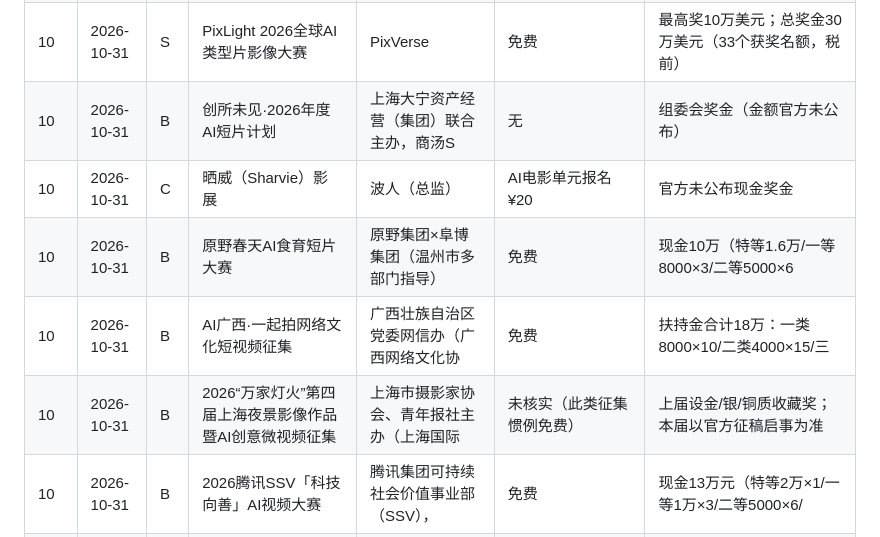
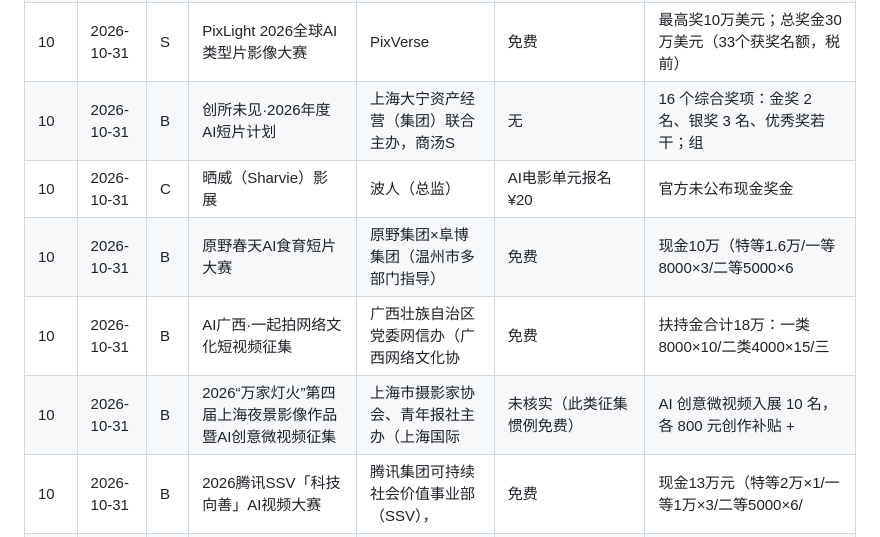
Before and after one commit to YIJUEYIJUE/ai-film-contests-tracker, a Markdown page: data/contests_2026-10-21.md, the part around the change. Drawn GitHub-style.

Commit message:
snapshot 2026-10-21: contests 184 / sources 66 / festivals 24

```diff
--- a/data/contests_2026-10-21.md
+++ b/data/contests_2026-10-21.md
@@ -20,11 +20,11 @@
 | 9 | 2026-10-30 | C | 蒙牛美加墨世界杯专项赛·动画赛道（第20届好创意） | 好创意组委会（承办：蒙牛集团） | 免费 | 未核实（按各类报名数4%评奖） |
 | 10 | 2026-10-31 | B | 韩国AI电影节 | KeonPyo Hong（Festiva | $20 | 未公布现金奖（金/银/铜+评审团奖） |
 | 10 | 2026-10-31 | S | PixLight 2026全球AI类型片影像大赛 | PixVerse | 免费 | 最高奖10万美元；总奖金30万美元（33个获奖名额，税前） |
-| 10 | 2026-10-31 | B | 创所未见·2026年度AI短片计划 | 上海大宁资产经营（集团）联合主办，商汤S | 无 | 组委会奖金（金额官方未公布） |
+| 10 | 2026-10-31 | B | 创所未见·2026年度AI短片计划 | 上海大宁资产经营（集团）联合主办，商汤S | 无 | 16 个综合奖项：金奖 2 名、银奖 3 名、优秀奖若干；组 |
 | 10 | 2026-10-31 | C | 晒威（Sharvie）影展 | 波人（总监） | AI电影单元报名¥20 | 官方未公布现金奖金 |
 | 10 | 2026-10-31 | B | 原野春天AI食育短片大赛 | 原野集团×阜博集团（温州市多部门指导） | 免费 | 现金10万（特等1.6万/一等8000×3/二等5000×6 |
 | 10 | 2026-10-31 | B | AI广西·一起拍网络文化短视频征集 | 广西壮族自治区党委网信办（广西网络文化协 | 免费 | 扶持金合计18万：一类8000×10/二类4000×15/三 |
-| 10 | 2026-10-31 | B | 2026“万家灯火”第四届上海夜景影像作品暨AI创意微视频征集 | 上海市摄影家协会、青年报社主办（上海国际 | 未核实（此类征集惯例免费） | 上届设金/银/铜质收藏奖；本届以官方征稿启事为准 |
+| 10 | 2026-10-31 | B | 2026“万家灯火”第四届上海夜景影像作品暨AI创意微视频征集 | 上海市摄影家协会、青年报社主办（上海国际 | 未核实（此类征集惯例免费） | AI 创意微视频入展 10 名，各 800 元创作补贴 +  |
 | 10 | 2026-10-31 | B | 2026腾讯SSV「科技向善」AI视频大赛 | 腾讯集团可持续社会价值事业部（SSV）， | 免费 | 现金13万元（特等2万×1/一等1万×3/二等5000×6/ |
 | 10 | 2026-10-31 | B | 第3届「河马杯」大学生AI创意微短剧专项赛（第21届好创意） | 中国网络视听节目服务协会、好创意组委会（ | 免费 | 专项赛奖金总额25.8万元（AI现实题材一等奖1万元×3等） |
 | 10 | 2026-10-31 | B | 重生纪元·恐龙AI创作专项赛（第20届好创意） | 好创意组委会 + 恐龙园文旅集团（指导： | 免费 | 专项赛奖金总额18万元（16.5万现金+1.5万门票；短视频 |
```
